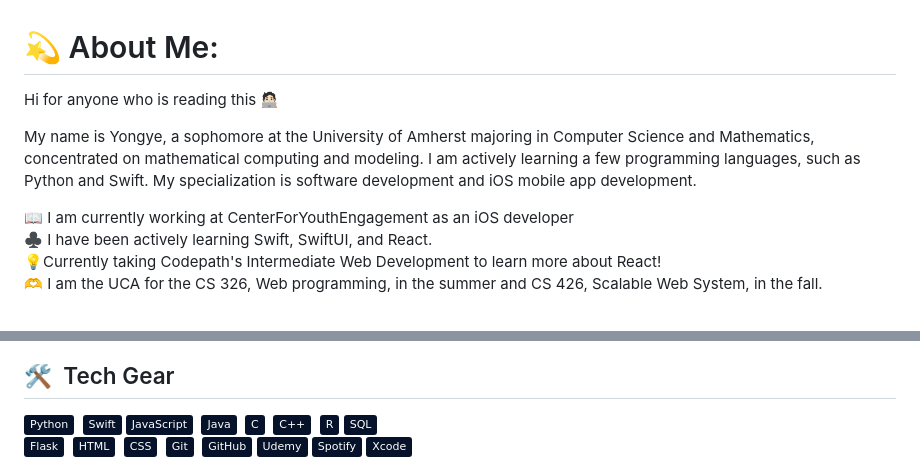
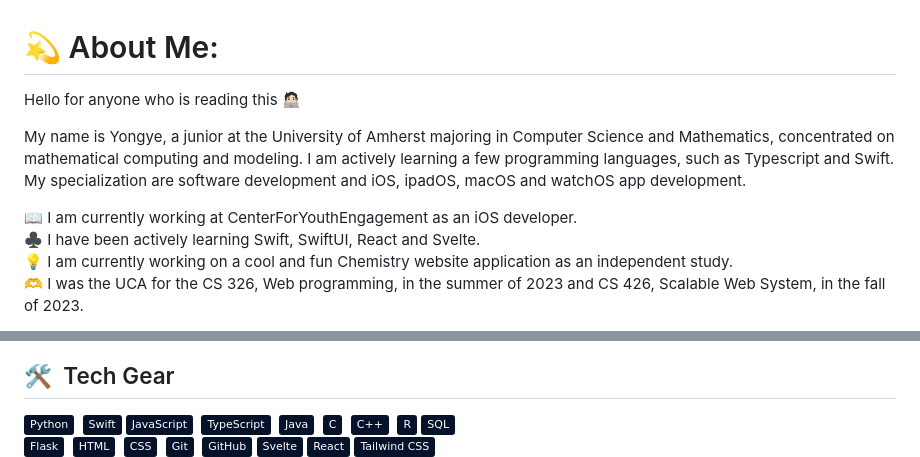
Before and after one commit to algebra2boy/algebra2boy, a Markdown page: README.md, 2 parts joined by grey strips. Rendered like a GitHub page; badges without logos.

```diff
--- a/README.md
+++ b/README.md
@@ -1,13 +1,13 @@
 # 💫 About Me:
-Hi for anyone who is reading this 🧑🏻‍💻
+Hello for anyone who is reading this 🧑🏻‍💻
 
-My name is Yongye, a sophomore at the University of Amherst majoring in Computer
+My name is Yongye, a junior at the University of Amherst majoring in Computer
 Science and Mathematics, concentrated on mathematical computing and modeling. I am actively learning a few
-programming languages, such as Python and Swift. My specialization is software development and iOS mobile app development.
+programming languages, such as Typescript and Swift. My specialization are software development and iOS, ipadOS, macOS and watchOS app development.
 
-📖 I am currently working at CenterForYouthEngagement as an iOS developer<br>
-♣ I have been actively learning Swift, SwiftUI, and React.<br>
-💡Currently taking Codepath's Intermediate Web Development to learn more about React!<br>
-🫶 I am the UCA for the CS 326, Web programming, in the summer and CS 426, Scalable Web System, in the fall.
+📖 I am currently working at CenterForYouthEngagement as an iOS developer.<br>
+♣ I have been actively learning Swift, SwiftUI, React and Svelte.<br>
+💡 I am currently working on a cool and fun Chemistry website application as an independent study.<br>
+🫶 I was the UCA for the CS 326, Web programming, in the summer of 2023 and CS 426, Scalable Web System, in the fall of 2023.
 
 
@@ -17,7 +17,8 @@ programming languages, such as Python and Swift. My specialization is software d
 ![Python](https://img.shields.io/badge/-Python-05122A?style=flat&logo=python)&nbsp;
 ![Swift](https://img.shields.io/badge/Swift-05122A?style=flat&logo=swift&logoColor=orange)
 ![JavaScript](https://img.shields.io/badge/-JavaScript-05122A?style=flat&logo=javascript)&nbsp;
-![Java](https://img.shields.io/badge/Java-05122A?style=flat&logo=java&logoColor=white)&nbsp;
+![JavaScript](https://img.shields.io/badge/-TypeScript-05122A?style=flat&logo=typescript)&nbsp;
+![Java](https://img.shields.io/badge/Java-05122A?style=flat&logo=openjdk&logoColor=white)&nbsp;
 ![C](https://img.shields.io/badge/-C-05122A?style=flat&logo=C&logoColor=A8B9CC)&nbsp;
 ![C++](https://img.shields.io/badge/-C++-05122A?style=flat&logo=C%2B%2B&logoColor=00599C)&nbsp;
 ![R (Statistics)](https://img.shields.io/badge/-R-05122A?style=flat&logo=R&logoColor=276DC3)
@@ -27,9 +28,9 @@ programming languages, such as Python and Swift. My specialization is software d
 ![CSS](https://img.shields.io/badge/-CSS-05122A?style=flat&logo=CSS3&logoColor=1572B6)&nbsp;
 ![Git](https://img.shields.io/badge/-Git-05122A?style=flat&logo=git)&nbsp;
 ![GitHub](https://img.shields.io/badge/-GitHub-05122A?style=flat&logo=github)
-![Udemy](https://img.shields.io/badge/Udemy-05122A?style=flat=Udemy&logoColor=white)
-![Spotify](https://img.shields.io/badge/Spotify-05122A?&style=flat&logo=spotify&logoColor=green)
-![Atom](https://img.shields.io/badge/Xcode-05122A?style=flat&logo=Xcode&logoColor=blue)\
+![Svelte](https://img.shields.io/badge/Svelte-05122A?style=flat&logo=svelte&logoColor=FF3E00)
+![React](https://img.shields.io/badge/React-05122A?style=flat&logo=react&logoColor=61DAFB)
+![Tailwind](https://img.shields.io/badge/Tailwind_CSS-05122A?style=flat&logo=tailwind-css&logoColor=white)\
 ![Visual Studio Code](https://img.shields.io/badge/-Visual%20Studio%20Code-05122A?style=flat&logo=visual-studio-code&logoColor=007ACC)&nbsp;
 ![RStudio](https://img.shields.io/badge/-RStudio-05122A?style=flat&logo=rstudio)&nbsp;
 ![Notion](https://img.shields.io/badge/-Notion-05122A?style=flat&logo=notion)&nbsp;
```
Also changed, not shown: other parts of README.md (+1 -2 lines).
